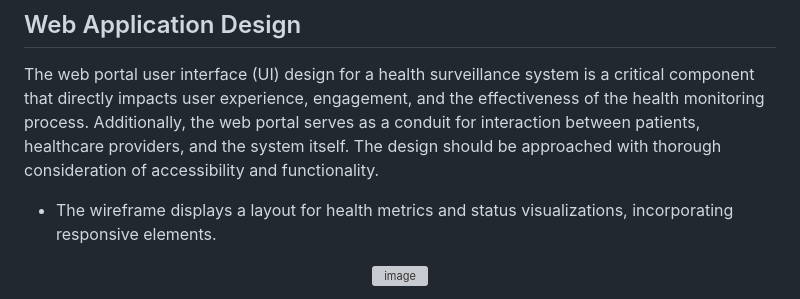
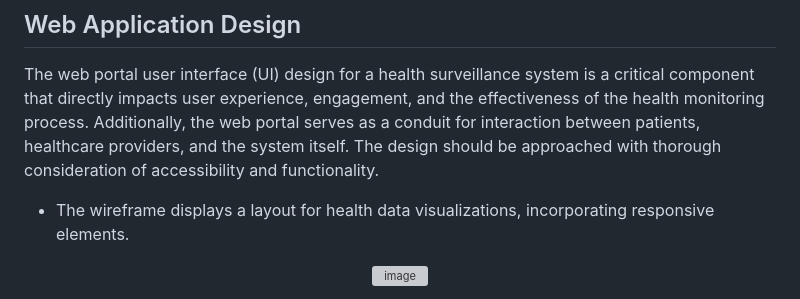
Before and after one commit to cfleesimon/wearable-heart-monitor, a Markdown page: README.md, the part around the change. Drawn GitHub-style; grey boxes are pictures that could not be loaded.

```diff
--- a/README.md
+++ b/README.md
@@ -39,7 +39,7 @@ The schematic architecture and interconnection of hardware components is require
 ## Web Application Design
 
 The web portal user interface (UI) design for a health surveillance system is a critical component that directly impacts user experience, engagement, and the effectiveness of the health monitoring process. Additionally, the web portal serves as a conduit for interaction between patients, healthcare providers, and the system itself. The design should be approached with thorough consideration of accessibility and functionality.
-- The wireframe displays a layout for health metrics and status visualizations, incorporating responsive elements.
+- The wireframe displays a layout for health data visualizations, incorporating responsive elements.
 <p align="center">
 <img width="379" alt="image" src="https://github.com/user-attachments/assets/5d26c7be-5f2f-40c4-ba3f-dd815636b1c1">
 </p>
```
